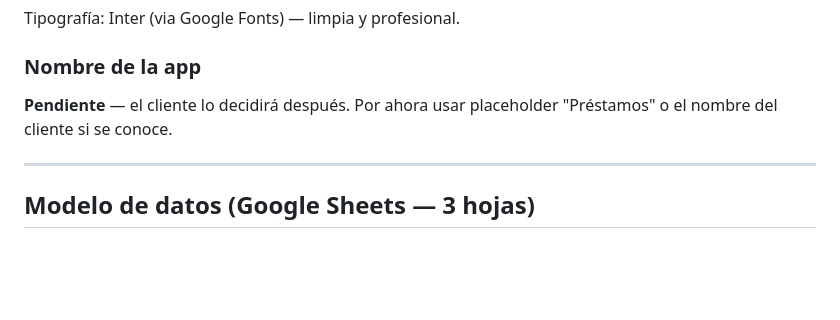
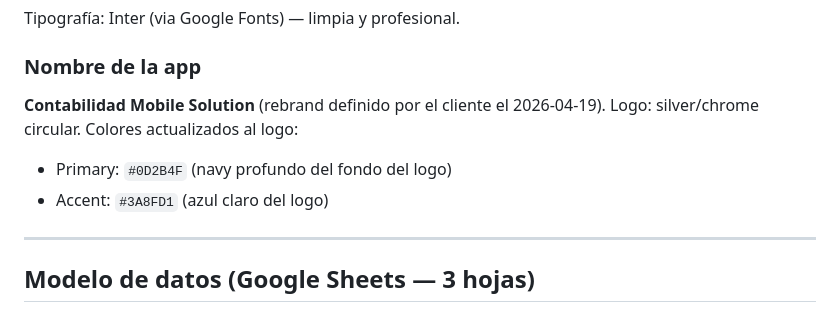
Before and after one commit to crhistsystems-ctrl/prestamos, a Markdown page: CLAUDE.md, the part around one of its changes. Drawn GitHub-style; blank space fills up the shorter version.

```diff
--- a/CLAUDE.md
+++ b/CLAUDE.md
@@ -104,7 +106,9 @@ Tipografía: Inter (via Google Fonts) — limpia y profesional.
 
 ### Nombre de la app
 
-**Pendiente** — el cliente lo decidirá después. Por ahora usar placeholder "Préstamos" o el nombre del cliente si se conoce.
+**Contabilidad Mobile Solution** (rebrand definido por el cliente el 2026-04-19). Logo: silver/chrome circular. Colores actualizados al logo:
+- Primary: `#0D2B4F` (navy profundo del fondo del logo)
+- Accent: `#3A8FD1` (azul claro del logo)
 
 ---
 
```
Also changed, not shown: other parts of CLAUDE.md (+60 -49 lines).
